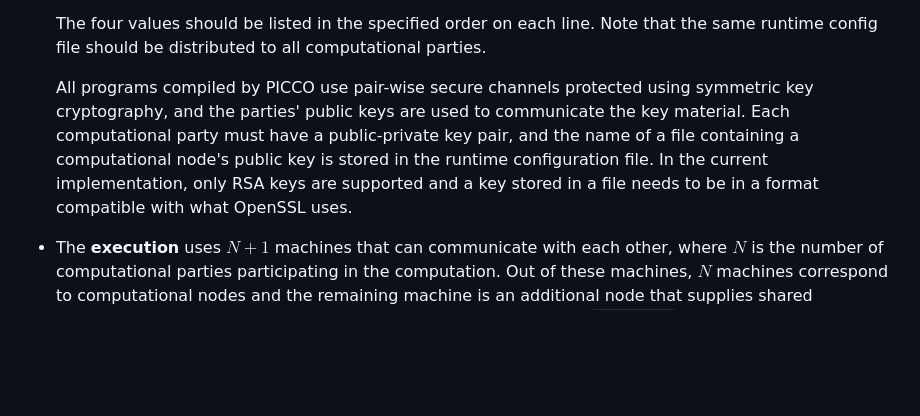
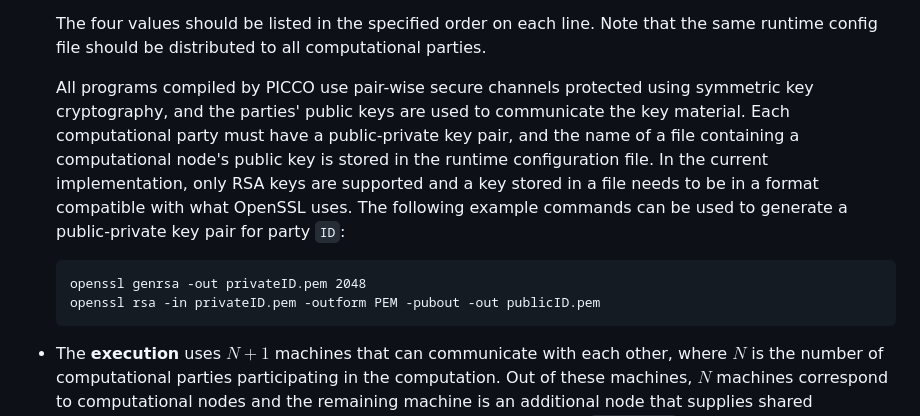
Before and after one commit to applied-crypto-lab/picco, a Markdown page: README.md, the part around the change. GitHub-like rendering; blank space fills up the shorter version.

Commit message:
added keygen commands to readme

````diff
--- a/README.md
+++ b/README.md
@@ -125,7 +125,14 @@ In order to run a user's translated program in a distributed setting, one needs
 
   The four values should be listed in the specified order on each line. Note that the same runtime config file should be distributed to all computational parties.
 
-  All programs compiled by PICCO use pair-wise secure channels protected using symmetric key cryptography, and the parties' public keys are used to communicate the key material. Each computational party must have a public-private key pair, and the name of a file containing a computational node's public key is stored in the runtime configuration file. In the current implementation, only RSA keys are supported and a key stored in a file needs to be in a format compatible with what OpenSSL uses.
+  All programs compiled by PICCO use pair-wise secure channels protected using symmetric key cryptography, and the parties' public keys are used to communicate the key material. Each computational party must have a public-private key pair, and the name of a file containing a computational node's public key is stored in the runtime configuration file. In the current implementation, only RSA keys are supported and a key stored in a file needs to be in a format compatible with what OpenSSL uses. The following example commands can be used to generate a public-private key pair for party `ID`:
+
+  ```
+  openssl genrsa -out privateID.pem 2048
+  openssl rsa -in privateID.pem -outform PEM -pubout -out publicID.pem
+  ```
+
+
 
 - The **execution** uses $N+1$ machines that can communicate with each other, where $N$ is the number of computational parties participating in the computation. Out of these machines, $N$ machines correspond to computational nodes and the remaining machine is an additional node that supplies shared randomness to the computational parties using the seed program `picco-seed` (produced at the time of PICCO compilation) and can be controlled by the data owners. Strictly speaking, the seeds need to be communicated to the given set of computational parties only once, after which the computational parties can execute secure implementations of various programs any number of times. However, for simplicity, our implementation expects communication from `picco-seed` for each program execution, and the time for generating and transmitting the seeds is not counted in the program execution time.
 
````
